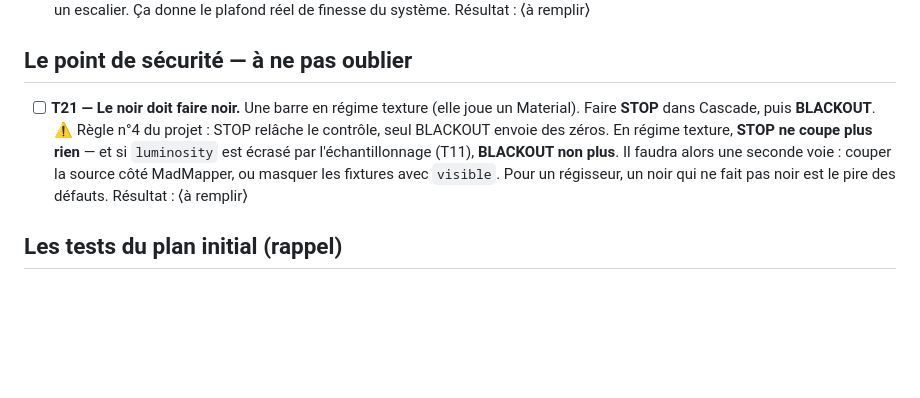
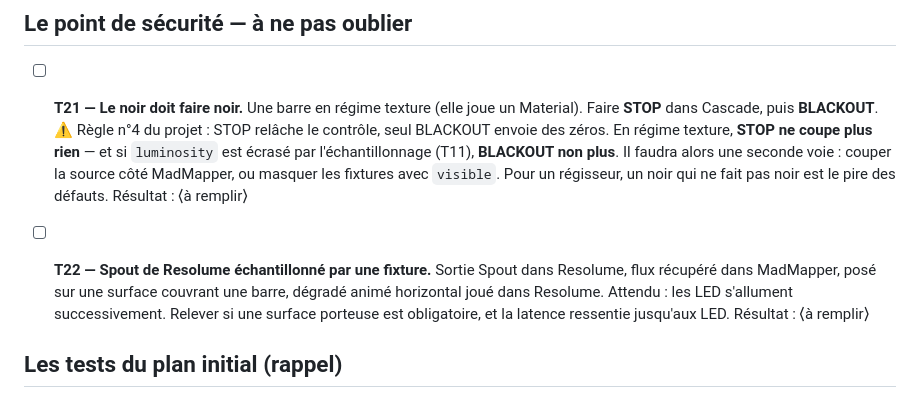
Before and after one commit to pymenvert/cascade, a Markdown page: docs/V2-TESTS-MADMAPPER.md, the part around the change. GitHub-like rendering; blank space fills up the shorter version.

```diff
--- a/docs/V2-TESTS-MADMAPPER.md
+++ b/docs/V2-TESTS-MADMAPPER.md
@@ -91,6 +91,13 @@ de travail.
   Pour un régisseur, un noir qui ne fait pas noir est le pire des défauts.
   Résultat : ⟨à remplir⟩
 
+- [ ] **T22 — Spout de Resolume échantillonné par une fixture.**
+  Sortie Spout dans Resolume, flux récupéré dans MadMapper, posé sur une
+  surface couvrant une barre, dégradé animé horizontal joué dans Resolume.
+  Attendu : les LED s'allument successivement. Relever si une surface porteuse
+  est obligatoire, et la latence ressentie jusqu'aux LED.
+  Résultat : ⟨à remplir⟩
+
 ## Les tests du plan initial (rappel)
 
 Détaillés en section 7 de [`PLAN-V2.md`](PLAN-V2.md) : T1 (liste OSC et numéro
```
Also changed, not shown: docs/V2-TEXTURES.md (+102 -0 lines).
